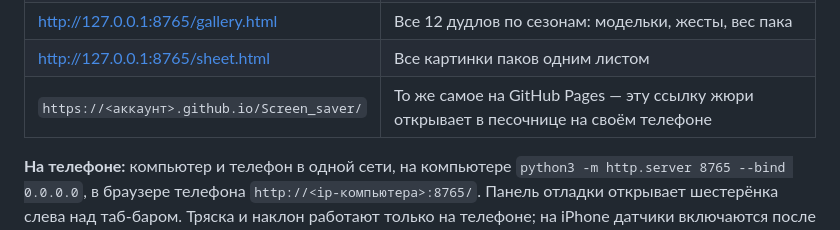
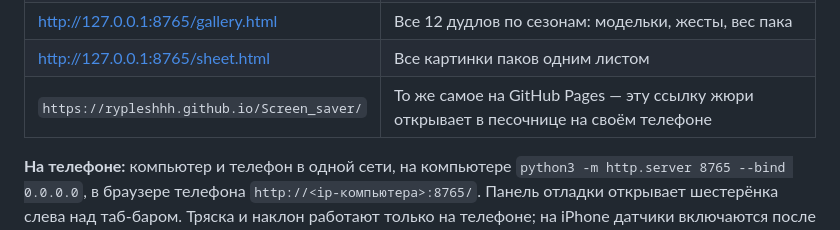
Before and after one commit to Artem-Kornilov-pro/Screen_saver, a Markdown page: README.md, the part around the change. GitHub-like rendering.

```diff
--- a/README.md
+++ b/README.md
@@ -35,7 +35,7 @@ python3 -m http.server 8765
 | http://127.0.0.1:8765/?date=2026-12-31 | Снег, ёлка и гирлянда сразу при входе, плюс новогодний дудл |
 | http://127.0.0.1:8765/gallery.html | Все 12 дудлов по сезонам: модельки, жесты, вес пака |
 | http://127.0.0.1:8765/sheet.html | Все картинки паков одним листом |
-| `https://<аккаунт>.github.io/Screen_saver/` | То же самое на GitHub Pages — эту ссылку жюри открывает в песочнице на своём телефоне |
+| `https://rypleshhh.github.io/Screen_saver/` | То же самое на GitHub Pages — эту ссылку жюри открывает в песочнице на своём телефоне |
 
 **На телефоне:** компьютер и телефон в одной сети, на компьютере `python3 -m http.server 8765 --bind 0.0.0.0`, в браузере телефона `http://<ip-компьютера>:8765/`. Панель отладки открывает шестерёнка слева над таб-баром. Тряска и наклон работают только на телефоне; на iPhone датчики включаются после первого тапа по экрану.
 
```
